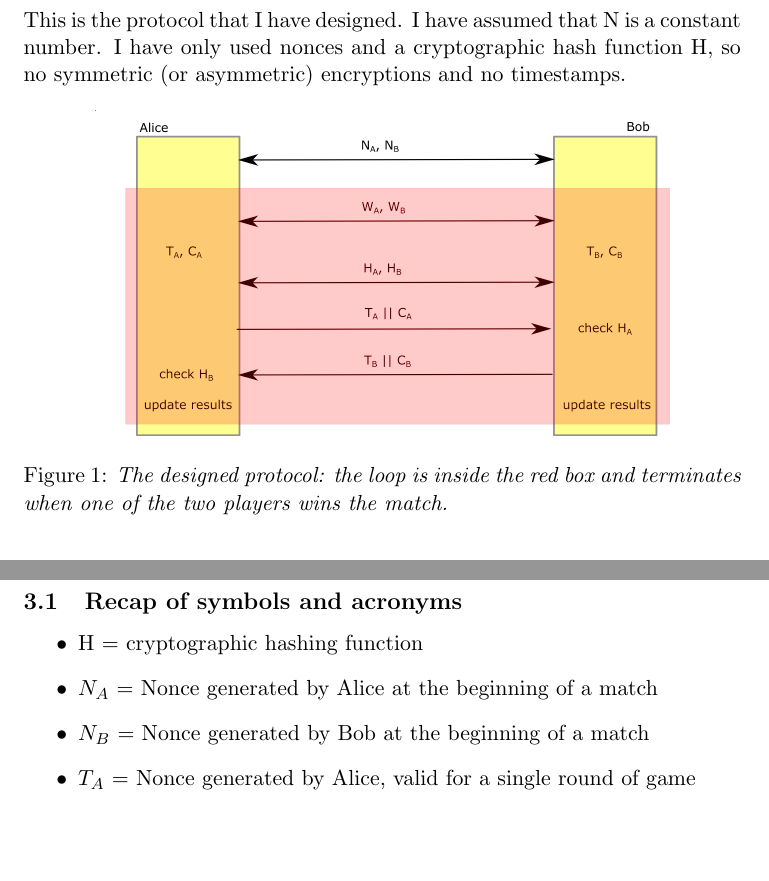
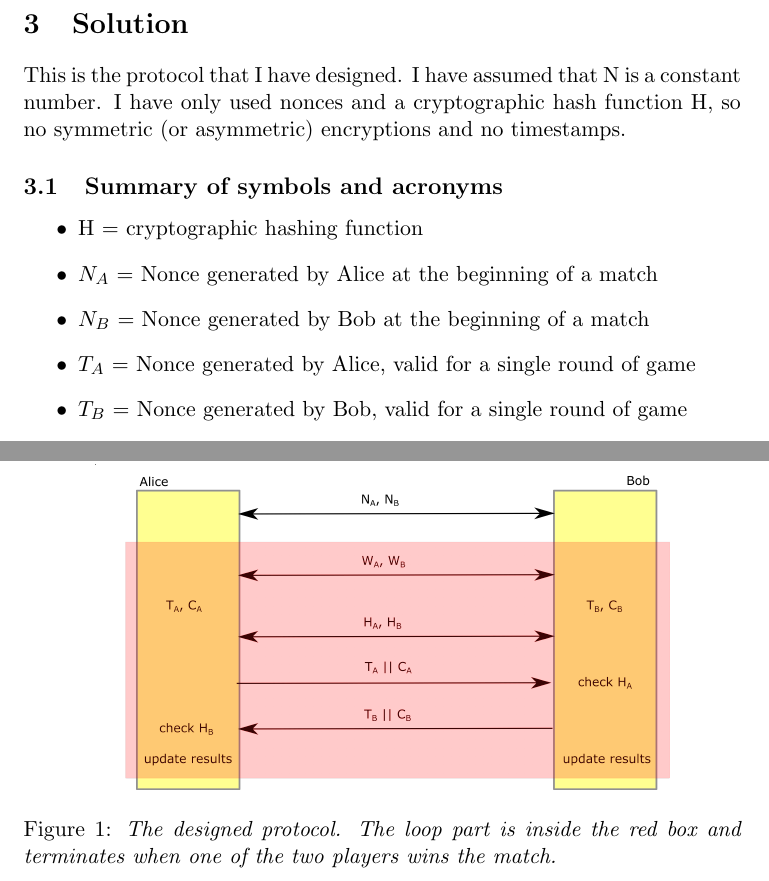
Before and after one commit to lrusso96/Computer-Network-Security, a LaTeX problem sheet (Homework-6/hw6-1699981.tex): two parts of pages 2 and 3 of 4, joined at a grey line, cut at the place of the change, the shorter picture padded with empty space. Compiled offline with pdfLaTeX.

Commit message:
reordering sections

```diff
--- a/Homework-6/hw6-1699981.tex
+++ b/Homework-6/hw6-1699981.tex
@@ -23,6 +23,14 @@ The protocol should be also as simple as possible, providing the same guarantees
 \section{Rules}
 A match is a sequence of N roshambo games, where N = 2p + 1. Each player aims to win the match and in order to do it, he has to win at least p + 1 games. There are only three possible choices: "Paper" ,"Rock" and "Scissors". Users can't see each other, they use smartphones to exchange messages. Even if there are no trusted authorities nor third parties and each user does not trust the other one, everyone respects the game protocol (a precise sequence of messages). Any dispute regarding the winner of a game or the winner of a match should be prevented. Users will cheat if there is the possibility to cheat without being discovered (a weak protocol!)
 
-\section{Protocol}
+\section{Solution}
 This is the protocol that I have designed. I have assumed that N is a constant number. I have only used nonces and a cryptographic hash function H, so no symmetric (or asymmetric) encryptions and no timestamps.
 
+\subsection{Summary of symbols and acronyms}
+\begin{itemize}
+	\item H = cryptographic hashing function
+	\item $N_A$ = Nonce generated by Alice at the beginning of a match
+	\item $N_B$ = Nonce generated by Bob at the beginning of a match
+	\item $T_A$ = Nonce generated by Alice, valid for a single round of game
+	\item $T_B$ = Nonce generated by Bob, valid for a single round of game
+	\item $C_A$ = Choice of Alice
@@ -29,7 +43,7 @@ This is the protocol that I have designed. I have assumed that N is a constant n
 \begin{figure}[!ht]
 	\centering % optional
 	\includegraphics[width=0.8\textwidth]{protocol-hw6-1699981.png} % adjust width
-	\caption{\textit{The designed protocol: the loop is inside the red box and terminates when one of the two players wins the match.}} % optional
+	\caption{\textit{The designed protocol. The loop part is inside the red box and terminates when one of the two players wins the match.}} % optional
 	\label{fig:protocol}
 \end{figure}
 
@@ -83,10 +97,3 @@ This is the protocol that I have designed. I have assumed that N is a constant n
 	\item repeat from (2)
 \end{enumerate}
 
-\subsection{Recap of symbols and acronyms}
-\begin{itemize}
-	\item H = cryptographic hashing function
-	\item $N_A$ = Nonce generated by Alice at the beginning of a match
-	\item $N_B$ = Nonce generated by Bob at the beginning of a match
-	\item $T_A$ = Nonce generated by Alice, valid for a single round of game
-	\item $T_B$ = Nonce generated by Bob, valid for a single round of game
```
Also changed, not shown: Homework-6/hw6-1699981.pdf, Homework-6/hw6-1699981.tex (12 more changed lines).
